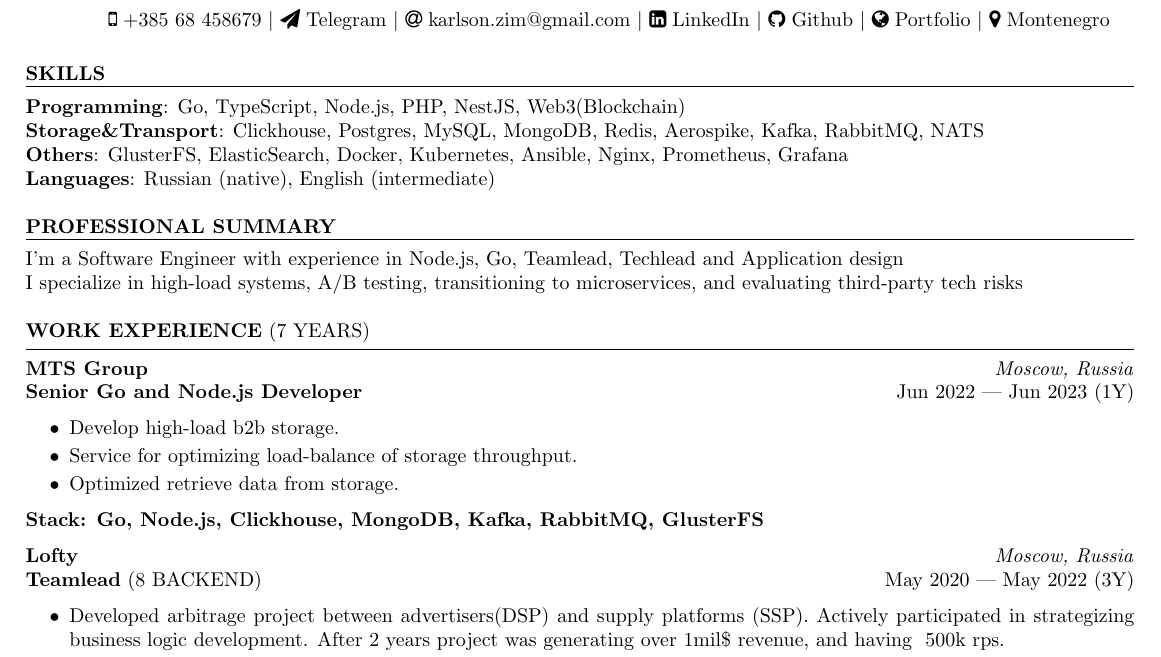
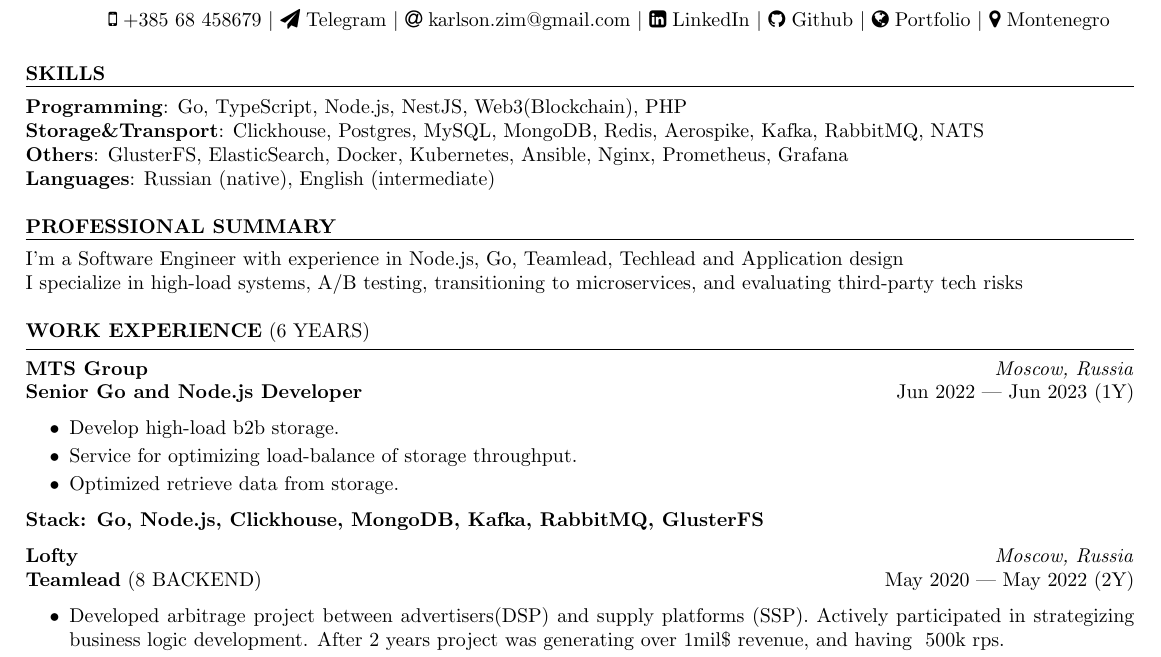
Before and after one commit to VulgarnyKarlson/cv, a LaTeX CV (Ibragim_Zubailov_resume_en.tex): part of the page, cut so that both start at the same text. Compiled offline with pdfLaTeX.

Commit message:
fix: overcalculated expirience

```diff
--- a/Ibragim_Zubailov_resume_en.tex
+++ b/Ibragim_Zubailov_resume_en.tex
@@ -26,7 +26,7 @@
 % Skills
 %----------------------------------------------------------------------------------------
 \begin{rSection}{\textbf{Skills}}
-       \textbf{Programming}: Go, TypeScript, Node.js, PHP, NestJS, Web3(Blockchain)
+       \textbf{Programming}: Go, TypeScript, Node.js, NestJS, Web3(Blockchain), PHP
        \\ \textbf{Storage\&Transport}: Clickhouse, Postgres, MySQL, MongoDB, Redis, Aerospike, Kafka, RabbitMQ, NATS
        \\ \textbf{Others}: GlusterFS, ElasticSearch, Docker, Kubernetes, Ansible, Nginx, Prometheus, Grafana
        \\ \textbf{Languages}: Russian (native), English (intermediate)
@@ -46,7 +46,7 @@
 %----------------------------------------------------------------------------------------
 % Work Experience
 %----------------------------------------------------------------------------------------
-\begin{rSection}{\textbf{Work Experience} (7 years) }
+\begin{rSection}{\textbf{Work Experience} (6 years) }
 
 \textbf{MTS Group} \hfill \textit{Moscow, Russia} \\
 \textbf{Senior Go and Node.js Developer}  \hfill Jun 2022 --- Jun 2023 (1Y)
@@ -59,7 +59,7 @@
 \\\textbf{Stack: Go, Node.js, Clickhouse, MongoDB, Kafka, RabbitMQ, GlusterFS}
 
 \textbf{Lofty}\hfill \textit{Moscow, Russia} \\
-\textbf{Teamlead} (8 BACKEND) \hfill May 2020 --- May 2022 (3Y)
+\textbf{Teamlead} (8 BACKEND) \hfill May 2020 --- May 2022 (2Y)
 \begin{itemize}
     \setlength\itemsep{-0.4em}
     \item Developed arbitrage project between advertisers(DSP) and supply platforms (SSP). Actively participated in strategizing
```
Also changed, not shown: Ibragim_Zubailov_resume_en.pdf.
